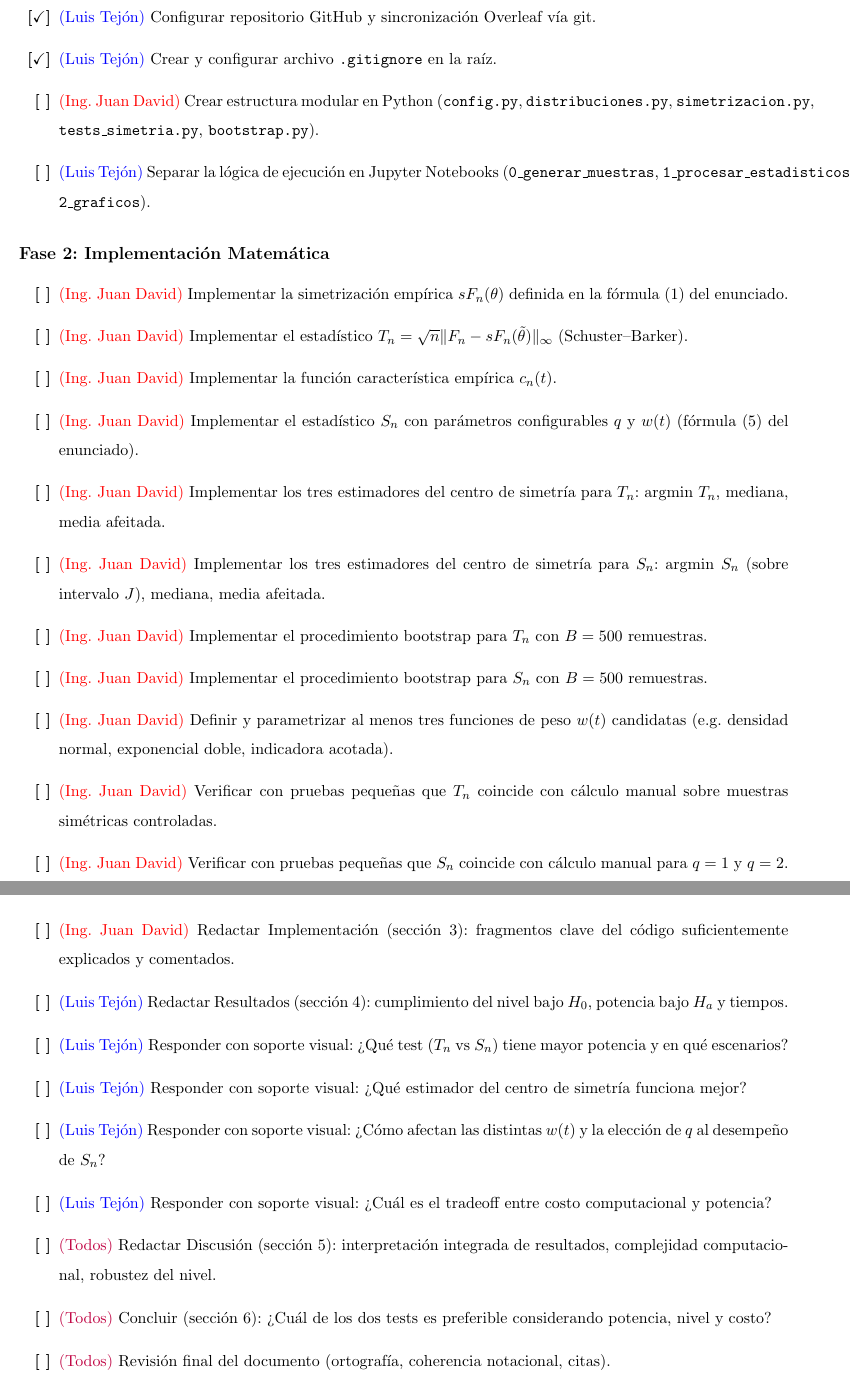
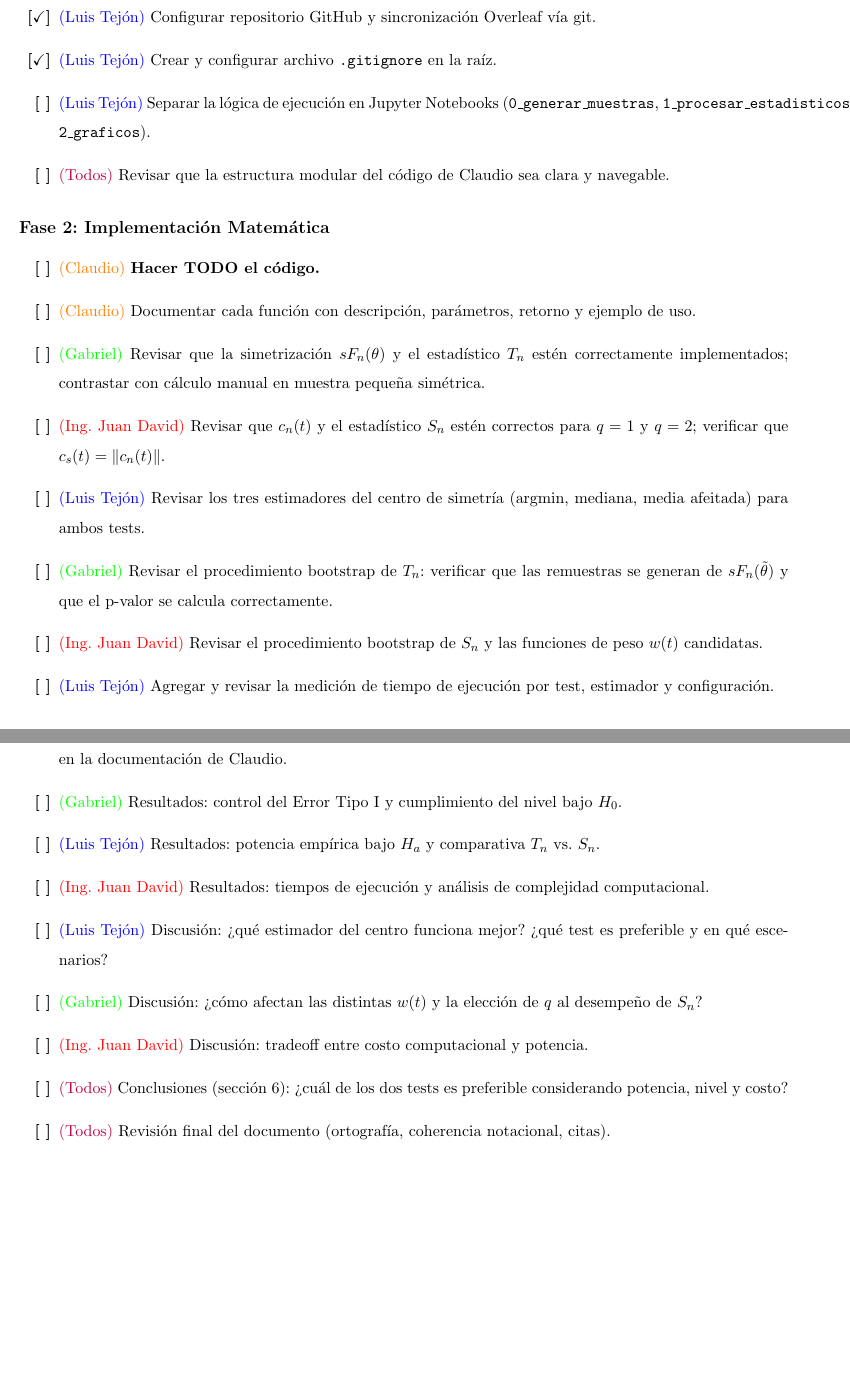
Before and after one commit to luistejon17/Proyecto2EstadisticaNP, a LaTeX document (documento/main.tex): two parts of pages 5 and 7 of 7, joined at a grey line, cut so that both start at the same text, the shorter picture padded with empty space. Compiled offline with pdfLaTeX.

Commit message:
Redesign checklist: add Claudio, vary task assignments
Co-Authored-By: Claude Sonnet 4.6 <noreply@anthropic.com>

```diff
--- a/documento/main.tex
+++ b/documento/main.tex
@@ -93,24 +99,20 @@
     \item[\textbf{[\checkmark]}] \textcolor{blue}{(Luis Tejón)} Migrar plantilla LaTeX del Proyecto 1 y limpiar contenido obsoleto.
     \item[\textbf{[\checkmark]}] \textcolor{blue}{(Luis Tejón)} Configurar repositorio GitHub y sincronización Overleaf vía git.
     \item[\textbf{[\checkmark]}] \textcolor{blue}{(Luis Tejón)} Crear y configurar archivo \texttt{.gitignore} en la raíz.
-    \item[\textbf{[ ]}] \textcolor{red}{(Ing. Juan David)} Crear estructura modular en Python (\texttt{config.py}, \texttt{distribuciones.py}, \texttt{simetrizacion.py}, \texttt{tests\_simetria.py}, \texttt{bootstrap.py}).
     \item[\textbf{[ ]}] \textcolor{blue}{(Luis Tejón)} Separar la lógica de ejecución en Jupyter Notebooks (\texttt{0\_generar\_muestras}, \texttt{1\_procesar\_estadisticos}, \texttt{2\_graficos}).
+    \item[\textbf{[ ]}] \textcolor{purple}{(Todos)} Revisar que la estructura modular del código de Claudio sea clara y navegable.
 \end{itemize}
 
 \subsection*{Fase 2: Implementación Matemática}
 \begin{itemize}
-    \item[\textbf{[ ]}] \textcolor{red}{(Ing. Juan David)} Implementar la simetrización empírica $sF_n(\theta)$ definida en la fórmula (1) del enunciado.
-    \item[\textbf{[ ]}] \textcolor{red}{(Ing. Juan David)} Implementar el estadístico $T_n = \sqrt{n}\|F_n - sF_n(\tilde{\theta})\|_\infty$ (Schuster–Barker).
-    \item[\textbf{[ ]}] \textcolor{red}{(Ing. Juan David)} Implementar la función característica empírica $c_n(t)$.
-    \item[\textbf{[ ]}] \textcolor{red}{(Ing. Juan David)} Implementar el estadístico $S_n$ con parámetros configurables $q$ y $w(t)$ (fórmula (5) del enunciado).
-    \item[\textbf{[ ]}] \textcolor{red}{(Ing. Juan David)} Implementar los tres estimadores del centro de simetría para $T_n$: argmin $T_n$, mediana, media afeitada.
-    \item[\textbf{[ ]}] \textcolor{red}{(Ing. Juan David)} Implementar los tres estimadores del centro de simetría para $S_n$: argmin $S_n$ (sobre intervalo $J$), mediana, media afeitada.
-    \item[\textbf{[ ]}] \textcolor{red}{(Ing. Juan David)} Implementar el procedimiento bootstrap para $T_n$ con $B = 500$ remuestras.
-    \item[\textbf{[ ]}] \textcolor{red}{(Ing. Juan David)} Implementar el procedimiento bootstrap para $S_n$ con $B = 500$ remuestras.
-    \item[\textbf{[ ]}] \textcolor{red}{(Ing. Juan David)} Definir y parametrizar al menos tres funciones de peso $w(t)$ candidatas (e.g.\ densidad normal, exponencial doble, indicadora acotada).
-    \item[\textbf{[ ]}] \textcolor{red}{(Ing. Juan David)} Verificar con pruebas pequeñas que $T_n$ coincide con cálculo manual sobre muestras simétricas controladas.
-    \item[\textbf{[ ]}] \textcolor{red}{(Ing. Juan David)} Verificar con pruebas pequeñas que $S_n$ coincide con cálculo manual para $q=1$ y $q=2$.
-    \item[\textbf{[ ]}] \textcolor{blue}{(Luis Tejón)} Agregar medición de tiempo de ejecución por test, estimador y configuración.
+    \item[\textbf{[ ]}] \textcolor{orange}{(Claudio)} \textbf{Hacer TODO el código.}
+    \item[\textbf{[ ]}] \textcolor{orange}{(Claudio)} Documentar cada función con descripción, parámetros, retorno y ejemplo de uso.
+    \item[\textbf{[ ]}] \textcolor{green}{(Gabriel)} Revisar que la simetrización $sF_n(\theta)$ y el estadístico $T_n$ estén correctamente implementados; contrastar con cálculo manual en muestra pequeña simétrica.
+    \item[\textbf{[ ]}] \textcolor{red}{(Ing. Juan David)} Revisar que $c_n(t)$ y el estadístico $S_n$ estén correctos para $q=1$ y $q=2$; verificar que $c_s(t)=\|c_n(t)\|$.
+    \item[\textbf{[ ]}] \textcolor{blue}{(Luis Tejón)} Revisar los tres estimadores del centro de simetría (argmin, mediana, media afeitada) para ambos tests.
+    \item[\textbf{[ ]}] \textcolor{green}{(Gabriel)} Revisar el procedimiento bootstrap de $T_n$: verificar que las remuestras se generan de $sF_n(\tilde\theta)$ y que el p-valor se calcula correctamente.
+    \item[\textbf{[ ]}] \textcolor{red}{(Ing. Juan David)} Revisar el procedimiento bootstrap de $S_n$ y las funciones de peso $w(t)$ candidatas.
+    \item[\textbf{[ ]}] \textcolor{blue}{(Luis Tejón)} Agregar y revisar la medición de tiempo de ejecución por test, estimador y configuración.
 \end{itemize}
 
 \subsection*{Fase 3: Diseño y Ejecución de Simulaciones}
@@ -145,9 +142,0 @@
-    \item[\textbf{[ ]}] \textcolor{red}{(Ing. Juan David)} Redactar Metodología (sección 2): protocolo Monte Carlo y descripción de los tres estimadores del centro de simetría.
-    \item[\textbf{[ ]}] \textcolor{red}{(Ing. Juan David)} Redactar Implementación (sección 3): fragmentos clave del código suficientemente explicados y comentados.
-    \item[\textbf{[ ]}] \textcolor{blue}{(Luis Tejón)} Redactar Resultados (sección 4): cumplimiento del nivel bajo $H_0$, potencia bajo $H_a$ y tiempos.
-    \item[\textbf{[ ]}] \textcolor{blue}{(Luis Tejón)} Responder con soporte visual: ¿Qué test ($T_n$ vs $S_n$) tiene mayor potencia y en qué escenarios?
-    \item[\textbf{[ ]}] \textcolor{blue}{(Luis Tejón)} Responder con soporte visual: ¿Qué estimador del centro de simetría funciona mejor?
-    \item[\textbf{[ ]}] \textcolor{blue}{(Luis Tejón)} Responder con soporte visual: ¿Cómo afectan las distintas $w(t)$ y la elección de $q$ al desempeño de $S_n$?
-    \item[\textbf{[ ]}] \textcolor{blue}{(Luis Tejón)} Responder con soporte visual: ¿Cuál es el tradeoff entre costo computacional y potencia?
-    \item[\textbf{[ ]}] \textcolor{purple}{(Todos)} Redactar Discusión (sección 5): interpretación integrada de resultados, complejidad computacional, robustez del nivel.
-    \item[\textbf{[ ]}] \textcolor{purple}{(Todos)} Concluir (sección 6): ¿Cuál de los dos tests es preferible considerando potencia, nivel y costo?
@@ -154,3 +146,11 @@
+    \item[\textbf{[ ]}] \textcolor{red}{(Ing. Juan David)} Implementación (sección 3): descripción del código con fragmentos clave, apoyándose en la documentación de Claudio.
+    \item[\textbf{[ ]}] \textcolor{green}{(Gabriel)} Resultados: control del Error Tipo I y cumplimiento del nivel bajo $H_0$.
+    \item[\textbf{[ ]}] \textcolor{blue}{(Luis Tejón)} Resultados: potencia empírica bajo $H_a$ y comparativa $T_n$ vs.\ $S_n$.
+    \item[\textbf{[ ]}] \textcolor{red}{(Ing. Juan David)} Resultados: tiempos de ejecución y análisis de complejidad computacional.
+    \item[\textbf{[ ]}] \textcolor{blue}{(Luis Tejón)} Discusión: ¿qué estimador del centro funciona mejor? ¿qué test es preferible y en qué escenarios?
+    \item[\textbf{[ ]}] \textcolor{green}{(Gabriel)} Discusión: ¿cómo afectan las distintas $w(t)$ y la elección de $q$ al desempeño de $S_n$?
+    \item[\textbf{[ ]}] \textcolor{red}{(Ing. Juan David)} Discusión: tradeoff entre costo computacional y potencia.
+    \item[\textbf{[ ]}] \textcolor{purple}{(Todos)} Conclusiones (sección 6): ¿cuál de los dos tests es preferible considerando potencia, nivel y costo?
     \item[\textbf{[ ]}] \textcolor{purple}{(Todos)} Revisión final del documento (ortografía, coherencia notacional, citas).
     \item[\textbf{[ ]}] (Cualquiera) Subir el informe y código a Bloque Neón antes del \textbf{miércoles 27 de mayo de 2026 a las 11:00 pm}.
 \end{itemize}
```
Also changed, not shown: documento/main.tex (39 more changed lines).
